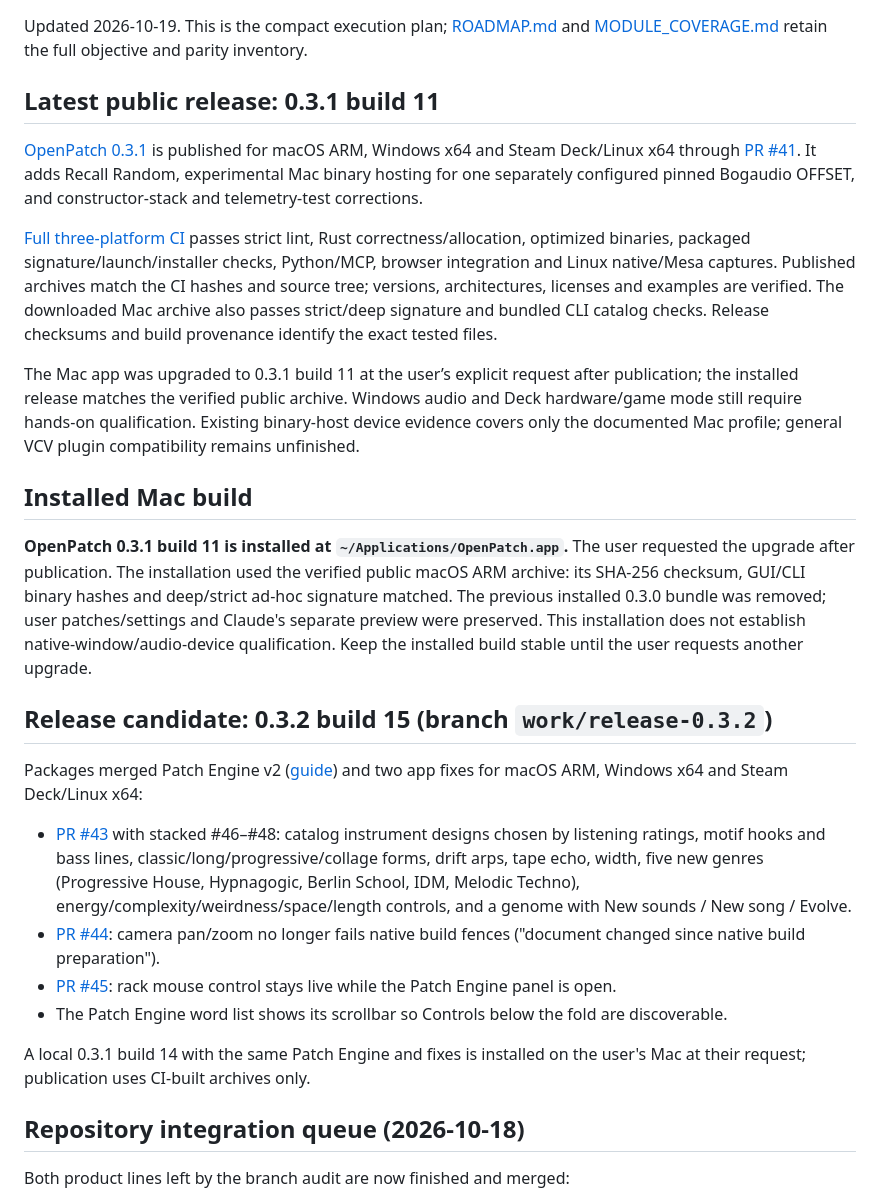
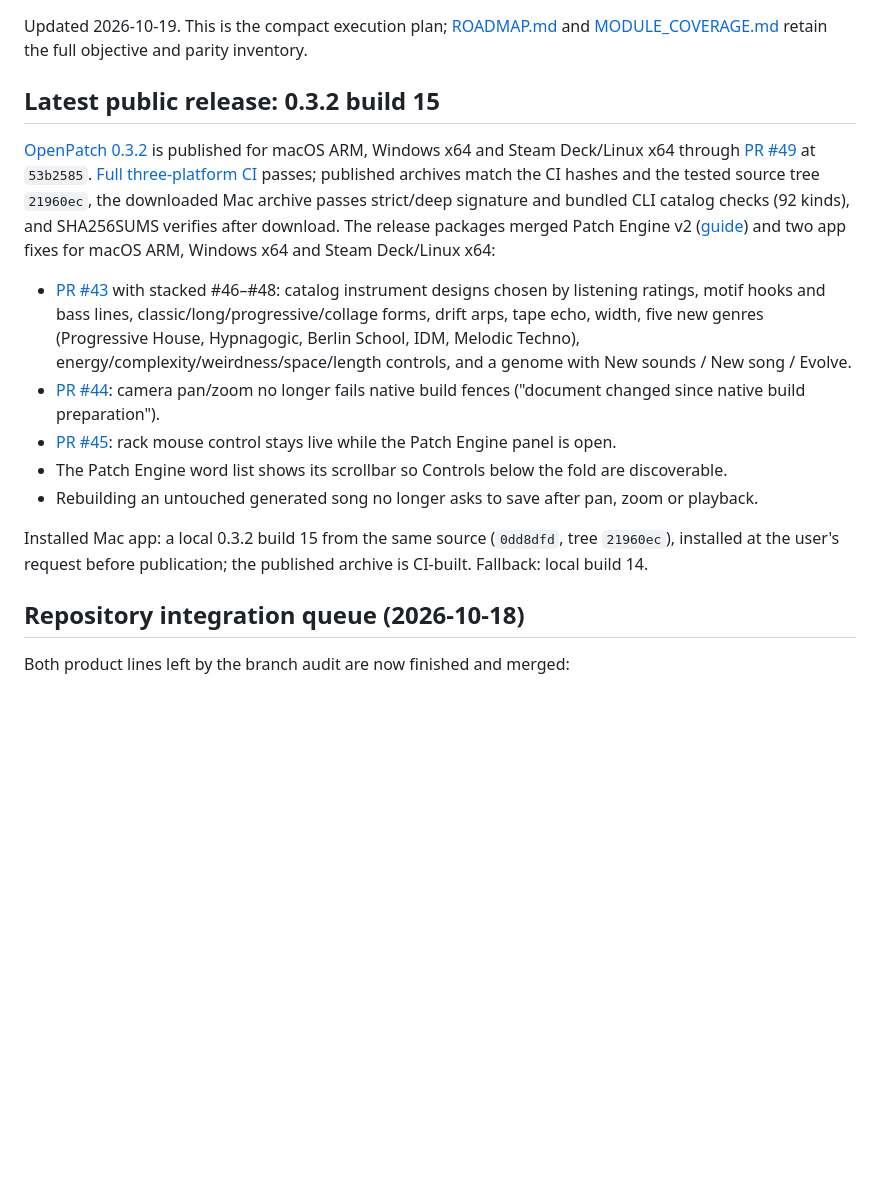
Before and after one commit to dexterlabs1/openpatch, a Markdown page: docs/WORKPLAN.md, the part around the change. GitHub-like rendering; blank space fills up the shorter version.

Commit message:
Record verified OpenPatch 0.3.2 publication
Co-Authored-By: Claude Opus 5.5 <noreply@anthropic.com>
Claude-Session: https://claude.ai/code/session_0118CrCY3s4S8EJ2VAvnNpBP

```diff
--- a/docs/WORKPLAN.md
+++ b/docs/WORKPLAN.md
@@ -2,40 +2,14 @@
 
 Updated 2026-10-19. This is the compact execution plan; [ROADMAP.md](ROADMAP.md) and [MODULE_COVERAGE.md](MODULE_COVERAGE.md) retain the full objective and parity inventory.
 
-## Latest public release: 0.3.1 build 11
+## Latest public release: 0.3.2 build 15
 
-[OpenPatch 0.3.1](https://github.com/dexterlabs1/openpatch/releases/tag/v0.3.1)
-is published for macOS ARM, Windows x64 and Steam Deck/Linux x64 through
-[PR #41](https://github.com/dexterlabs1/openpatch/pull/41). It adds Recall Random,
-experimental Mac binary hosting for one separately configured pinned Bogaudio
-OFFSET, and constructor-stack and telemetry-test corrections.
-
-[Full three-platform CI](https://github.com/dexterlabs1/openpatch/actions/runs/39267303832)
-passes strict lint, Rust correctness/allocation, optimized binaries, packaged
-signature/launch/installer checks, Python/MCP, browser integration and Linux
-native/Mesa captures. Published archives match the CI hashes and source tree;
-versions, architectures, licenses and examples are verified. The downloaded Mac
-archive also passes strict/deep signature and bundled CLI catalog checks.
-Release checksums and build provenance identify the exact tested files.
-
-The Mac app was upgraded to 0.3.1 build 11 at the user’s explicit request
-after publication; the installed release matches the verified public archive. Windows audio and Deck hardware/game mode still require hands-on
-qualification. Existing binary-host device evidence covers only the documented
-Mac profile; general VCV plugin compatibility remains unfinished.
-
-## Installed Mac build
-
-**OpenPatch 0.3.1 build 11 is installed at `~/Applications/OpenPatch.app`.**
-The user requested the upgrade after publication. The installation used the
-verified public macOS ARM archive: its SHA-256 checksum, GUI/CLI binary hashes
-and deep/strict ad-hoc signature matched. The previous installed 0.3.0 bundle
-was removed; user patches/settings and Claude's separate preview were preserved.
-This installation does not establish native-window/audio-device qualification.
-Keep the installed build stable until the user requests another upgrade.
-
-## Release candidate: 0.3.2 build 15 (branch `work/release-0.3.2`)
-
-Packages merged Patch Engine v2 ([guide](PATCH_ENGINE.md)) and two app fixes for macOS ARM, Windows x64 and
+[OpenPatch 0.3.2](https://github.com/dexterlabs1/openpatch/releases/tag/v0.3.2) is published for macOS ARM,
+Windows x64 and Steam Deck/Linux x64 through [PR #49](https://github.com/dexterlabs1/openpatch/pull/49) at
+`53b2585`. [Full three-platform CI](https://github.com/dexterlabs1/openpatch/actions/runs/39360451846) passes;
+published archives match the CI hashes and the tested source tree `21960ec`, the downloaded Mac archive passes
+strict/deep signature and bundled CLI catalog checks (92 kinds), and SHA256SUMS verifies after download.
+The release packages merged Patch Engine v2 ([guide](PATCH_ENGINE.md)) and two app fixes for macOS ARM, Windows x64 and
 Steam Deck/Linux x64:
 
 - [PR #43](https://github.com/dexterlabs1/openpatch/pull/43) with stacked #46–#48: catalog instrument designs
@@ -47,9 +21,10 @@ Steam Deck/Linux x64:
 - [PR #45](https://github.com/dexterlabs1/openpatch/pull/45): rack mouse control stays live while the Patch
   Engine panel is open.
 - The Patch Engine word list shows its scrollbar so Controls below the fold are discoverable.
+- Rebuilding an untouched generated song no longer asks to save after pan, zoom or playback.
 
-A local 0.3.1 build 14 with the same Patch Engine and fixes is installed on the user's Mac at their request;
-publication uses CI-built archives only.
+Installed Mac app: a local 0.3.2 build 15 from the same source (`0dd8dfd`, tree `21960ec`), installed at the
+user's request before publication; the published archive is CI-built. Fallback: local build 14.
 
 ## Repository integration queue (2026-10-18)
 
```
